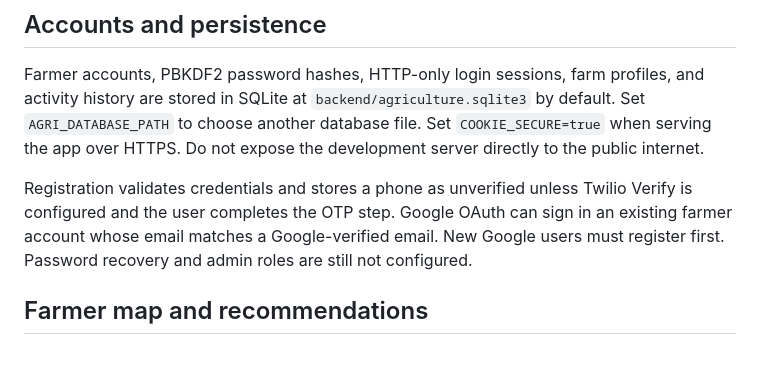
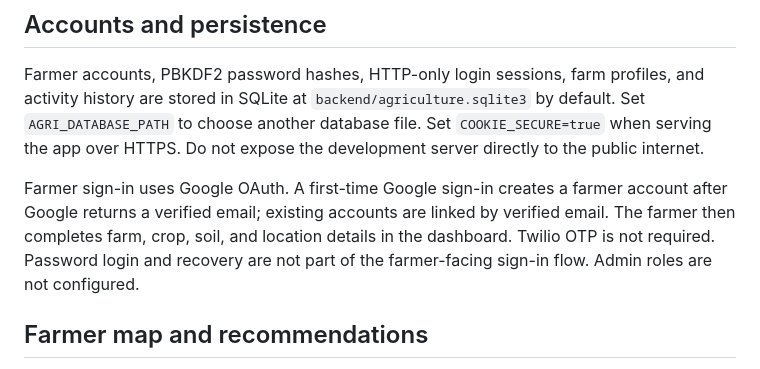
Before and after one commit to 1nt24cb035prajwal-lab/agriculturethreat, a Markdown page: README.md, the part around one of its changes. Drawn GitHub-style.

Commit message:
Document Google-only farmer authentication

```diff
--- a/README.md
+++ b/README.md
@@ -24,7 +24,7 @@ The authenticated dashboard reads each farmer's saved farm profile and activity.
 
 Farmer accounts, PBKDF2 password hashes, HTTP-only login sessions, farm profiles, and activity history are stored in SQLite at `backend/agriculture.sqlite3` by default. Set `AGRI_DATABASE_PATH` to choose another database file. Set `COOKIE_SECURE=true` when serving the app over HTTPS. Do not expose the development server directly to the public internet.
 
-Registration validates credentials and stores a phone as unverified unless Twilio Verify is configured and the user completes the OTP step. Google OAuth can sign in an existing farmer account whose email matches a Google-verified email. New Google users must register first. Password recovery and admin roles are still not configured.
+Farmer sign-in uses Google OAuth. A first-time Google sign-in creates a farmer account after Google returns a verified email; existing accounts are linked by verified email. The farmer then completes farm, crop, soil, and location details in the dashboard. Twilio OTP is not required. Password login and recovery are not part of the farmer-facing sign-in flow. Admin roles are not configured.
 
 ## Farmer map and recommendations
 
```
Also changed, not shown: other parts of README.md (+1 -1 lines).
